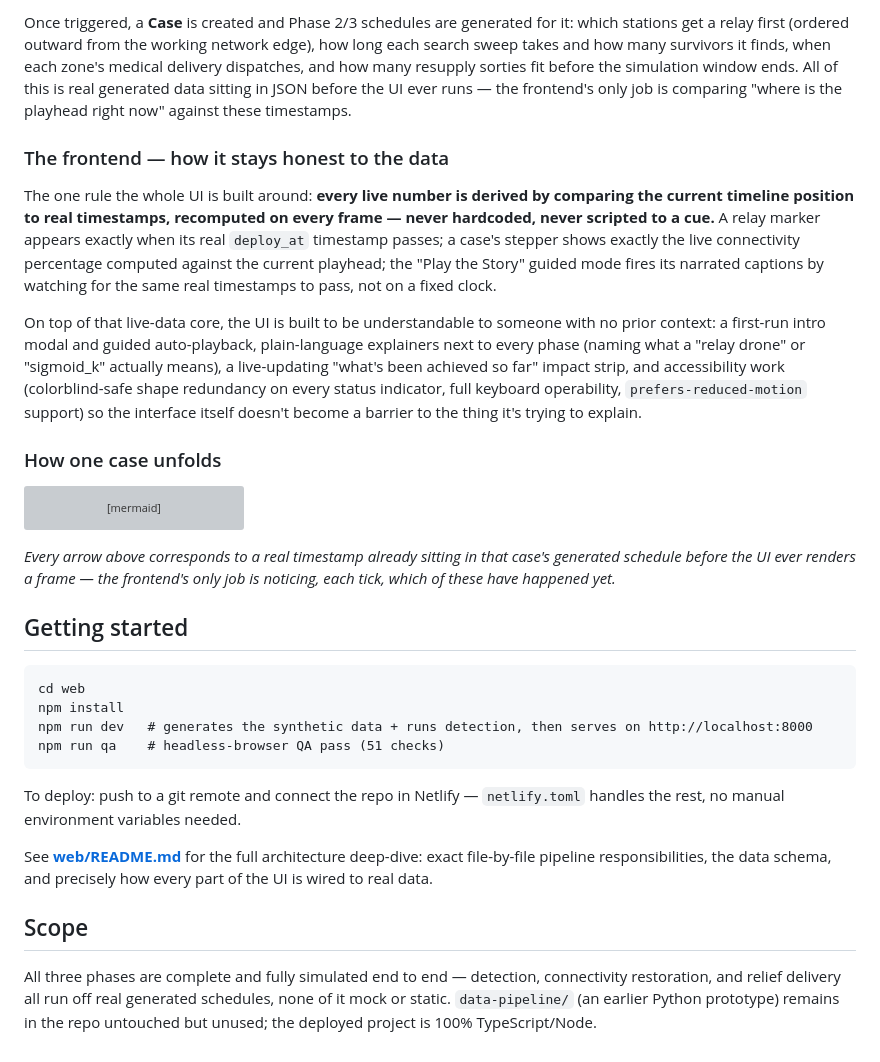
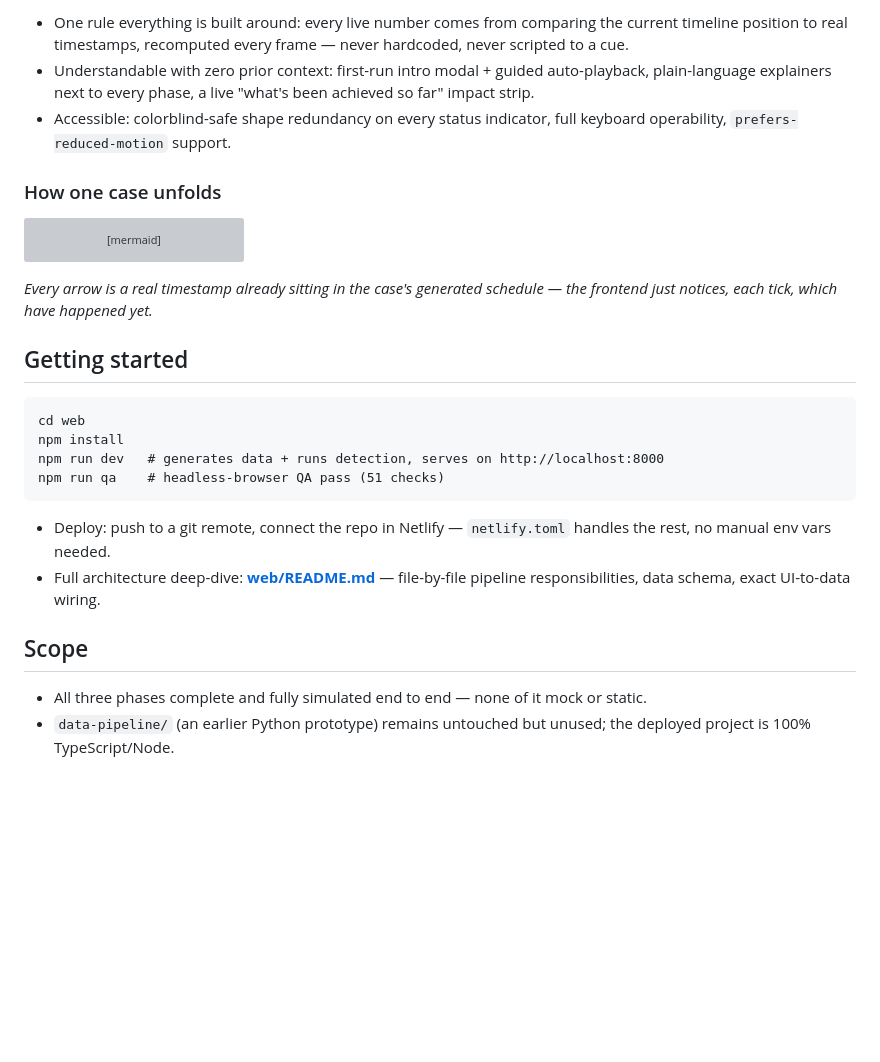
Before and after one commit to buildc3/ResQ, a Markdown page: README.md, the part around one of its changes. Rendered like a GitHub page; blank space fills up the shorter version; grey boxes are pictures that could not be loaded.

````diff
--- a/README.md
+++ b/README.md
@@ -80,11 +79,7 @@ Two scenarios run in parallel over an identical 5-day, 10-minute-resolution time
 
-Once triggered, a **Case** is created and Phase 2/3 schedules are generated for it: which stations get a relay first (ordered outward from the working network edge), how long each search sweep takes and how many survivors it finds, when each zone's medical delivery dispatches, and how many resupply sorties fit before the simulation window ends. All of this is real generated data sitting in JSON before the UI ever runs — the frontend's only job is comparing "where is the playhead right now" against these timestamps.
-
-### The frontend — how it stays honest to the data
-
-The one rule the whole UI is built around: **every live number is derived by comparing the current timeline position to real timestamps, recomputed on every frame — never hardcoded, never scripted to a cue.** A relay marker appears exactly when its real `deploy_at` timestamp passes; a case's stepper shows exactly the live connectivity percentage computed against the current playhead; the "Play the Story" guided mode fires its narrated captions by watching for the same real timestamps to pass, not on a fixed clock.
-
-On top of that live-data core, the UI is built to be understandable to someone with no prior context: a first-run intro modal and guided auto-playback, plain-language explainers next to every phase (naming what a "relay drone" or "sigmoid_k" actually means), a live-updating "what's been achieved so far" impact strip, and accessibility work (colorblind-safe shape redundancy on every status indicator, full keyboard operability, `prefers-reduced-motion` support) so the interface itself doesn't become a barrier to the thing it's trying to explain.
+- One rule everything is built around: every live number comes from comparing the current timeline position to real timestamps, recomputed every frame — never hardcoded, never scripted to a cue.
+- Understandable with zero prior context: first-run intro modal + guided auto-playback, plain-language explainers next to every phase, a live "what's been achieved so far" impact strip.
+- Accessible: colorblind-safe shape redundancy on every status indicator, full keyboard operability, `prefers-reduced-motion` support.
 
 ### How one case unfolds
 
@@ -116,21 +111,21 @@ sequenceDiagram
     end
 ```
 
-*Every arrow above corresponds to a real timestamp already sitting in that case's generated schedule before the UI ever renders a frame — the frontend's only job is noticing, each tick, which of these have happened yet.*
+*Every arrow is a real timestamp already sitting in the case's generated schedule — the frontend just notices, each tick, which have happened yet.*
 
 ## Getting started
 
 ```
 cd web
 npm install
-npm run dev   # generates the synthetic data + runs detection, then serves on http://localhost:8000
+npm run dev   # generates data + runs detection, serves on http://localhost:8000
 npm run qa    # headless-browser QA pass (51 checks)
 ```
 
-To deploy: push to a git remote and connect the repo in Netlify — `netlify.toml` handles the rest, no manual environment variables needed.
-
-See **[web/README.md](web/README.md)** for the full architecture deep-dive: exact file-by-file pipeline responsibilities, the data schema, and precisely how every part of the UI is wired to real data.
+- Deploy: push to a git remote, connect the repo in Netlify — `netlify.toml` handles the rest, no manual env vars needed.
+- Full architecture deep-dive: **[web/README.md](web/README.md)** — file-by-file pipeline responsibilities, data schema, exact UI-to-data wiring.
 
 ## Scope
 
-All three phases are complete and fully simulated end to end — detection, connectivity restoration, and relief delivery all run off real generated schedules, none of it mock or static. `data-pipeline/` (an earlier Python prototype) remains in the repo untouched but unused; the deployed project is 100% TypeScript/Node.
+- All three phases complete and fully simulated end to end — none of it mock or static.
+- `data-pipeline/` (an earlier Python prototype) remains untouched but unused; the deployed project is 100% TypeScript/Node.
````
Also changed, not shown: other parts of README.md (+27 -28 lines).
